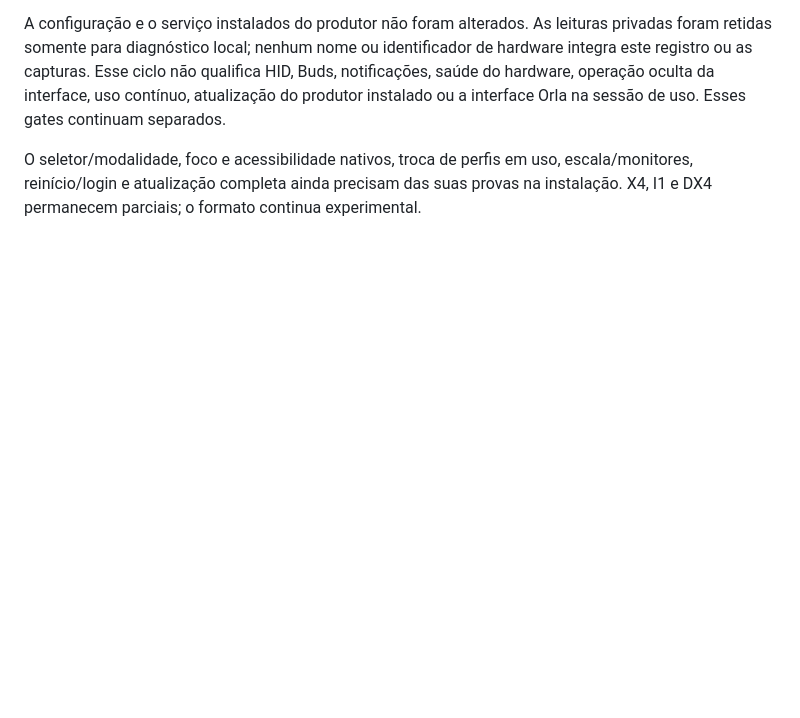
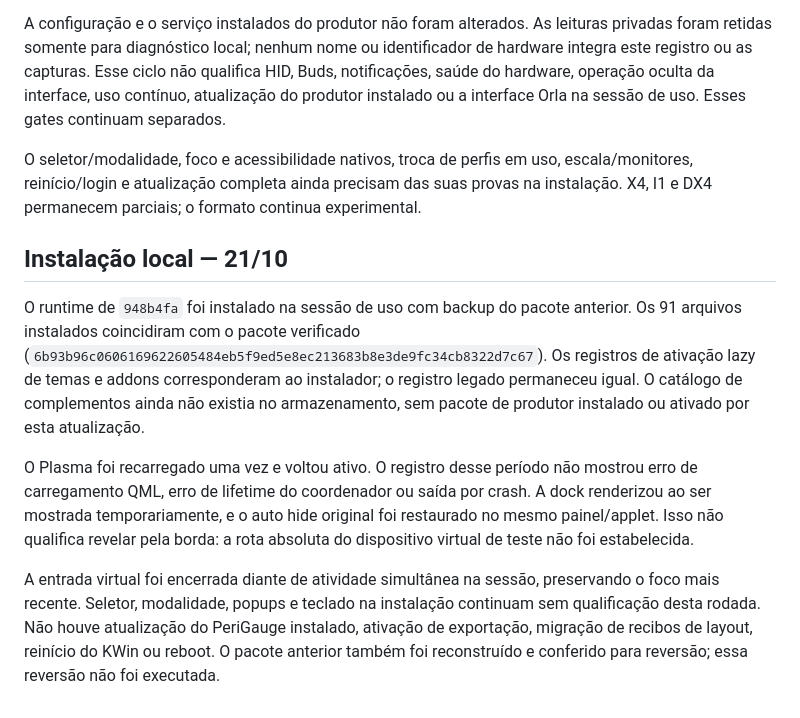
Before and after one commit to caiolombello/orla-desktop, a Markdown page: docs/validation/addon-host-core.md, the part around the change. Drawn GitHub-style; blank space fills up the shorter version.

Commit message:
docs(addons): record local install and native validation limits

```diff
--- a/docs/validation/addon-host-core.md
+++ b/docs/validation/addon-host-core.md
@@ -160,3 +160,27 @@ O seletor/modalidade, foco e acessibilidade nativos, troca de perfis em uso,
 escala/monitores, reinício/login e atualização completa ainda precisam das
 suas provas na instalação. X4, I1 e DX4 permanecem parciais; o formato
 continua experimental.
+
+
+## Instalação local — 21/10
+
+O runtime de `948b4fa` foi instalado na sessão de uso com backup do pacote
+anterior. Os 91 arquivos instalados coincidiram com o pacote verificado
+(`6b93b96c0606169622605484eb5f9ed5e8ec213683b8e3de9fc34cb8322d7c67`).
+Os registros de ativação lazy de temas e addons corresponderam ao instalador;
+o registro legado permaneceu igual. O catálogo de complementos ainda não
+existia no armazenamento, sem pacote de produtor instalado ou ativado por esta
+atualização.
+
+O Plasma foi recarregado uma vez e voltou ativo. O registro desse período não
+mostrou erro de carregamento QML, erro de lifetime do coordenador ou saída por
+crash. A dock renderizou ao ser mostrada temporariamente, e o auto hide original
+foi restaurado no mesmo painel/applet. Isso não qualifica revelar pela borda:
+a rota absoluta do dispositivo virtual de teste não foi estabelecida.
+
+A entrada virtual foi encerrada diante de atividade simultânea na sessão,
+preservando o foco mais recente. Seletor, modalidade, popups e teclado na
+instalação continuam sem qualificação desta rodada. Não houve atualização do
+PeriGauge instalado, ativação de exportação, migração de recibos de layout,
+reinício do KWin ou reboot. O pacote anterior também foi reconstruído e
+conferido para reversão; essa reversão não foi executada.
```
Also changed, not shown: ROADMAP.md (+6 -3 lines).
